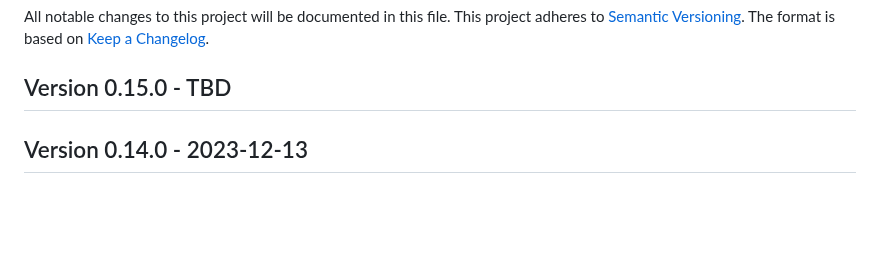
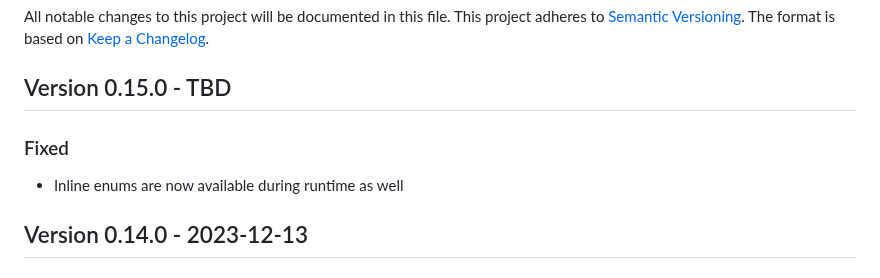
Before and after one commit to cap-js/cds-typer, a Markdown page: CHANGELOG.md, the part around the change. GitHub-like rendering; blank space fills up the shorter version.

Commit message:
Add changelog entry

```diff
--- a/CHANGELOG.md
+++ b/CHANGELOG.md
@@ -5,6 +5,8 @@ This project adheres to [Semantic Versioning](http://semver.org/).
 The format is based on [Keep a Changelog](http://keepachangelog.com/).
 
 ## Version 0.15.0 - TBD
+### Fixed
+- Inline enums are now available during runtime as well
 
 ## Version 0.14.0 - 2023-12-13
 ### Added
```
